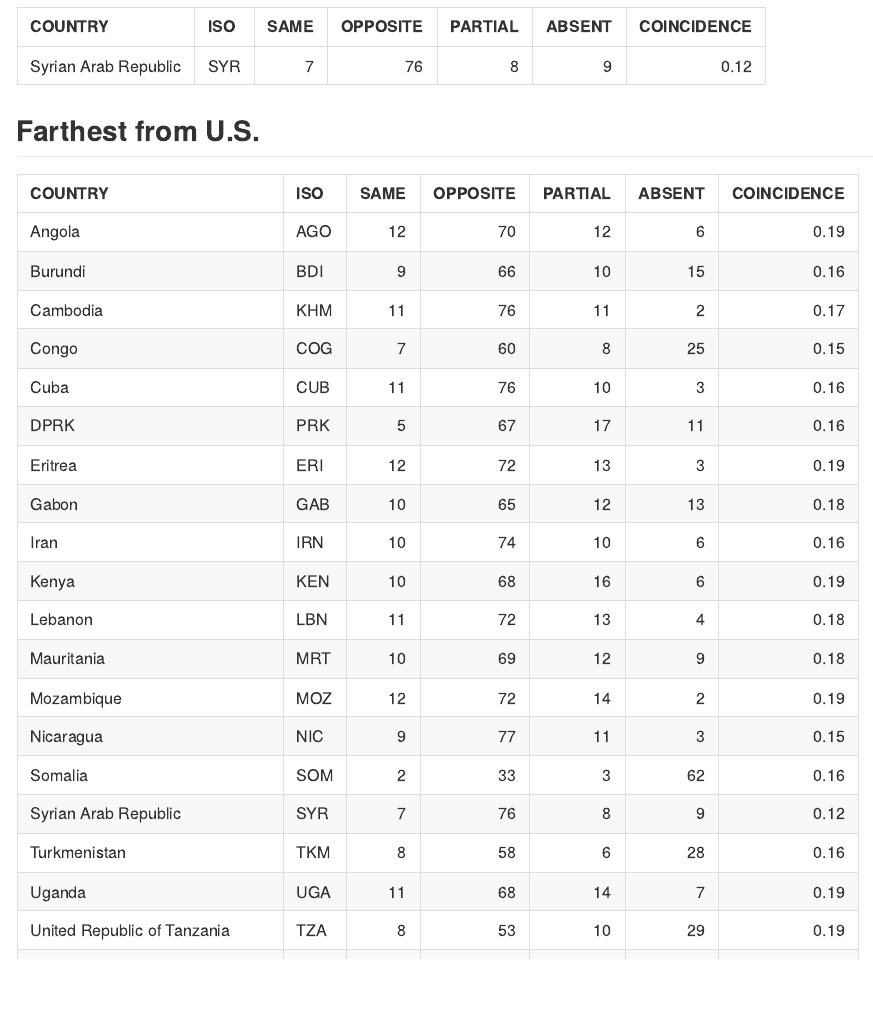
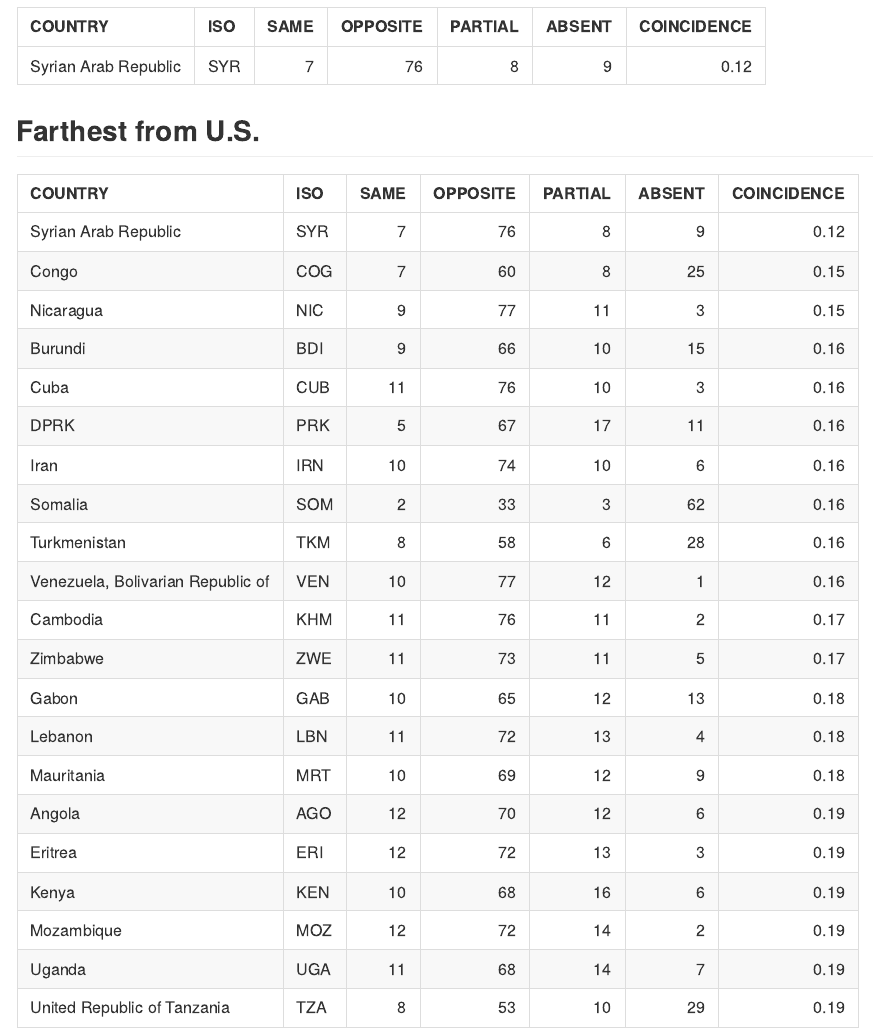
Before and after one commit to markschaver/UN, an R Markdown document (UN.Rmd): the page in a window 1100 px wide, from 740 px down. Rendered offline with R 4.5, knitr and Pandoc, with nearby package versions.

Commit message:
Sorted by farthest col

````diff
--- a/UN.Rmd
+++ b/UN.Rmd
@@ -38,5 +38,5 @@ kable(least_similar)
 
 ```{r farthest, echo=FALSE, error=FALSE, message=FALSE, warning=FALSE, eval=TRUE}
 farthest <- filter(un, un['COINCIDENCE'] < .2)
-kable(farthest)
+kable(arrange(farthest,COINCIDENCE))
 ```
````
